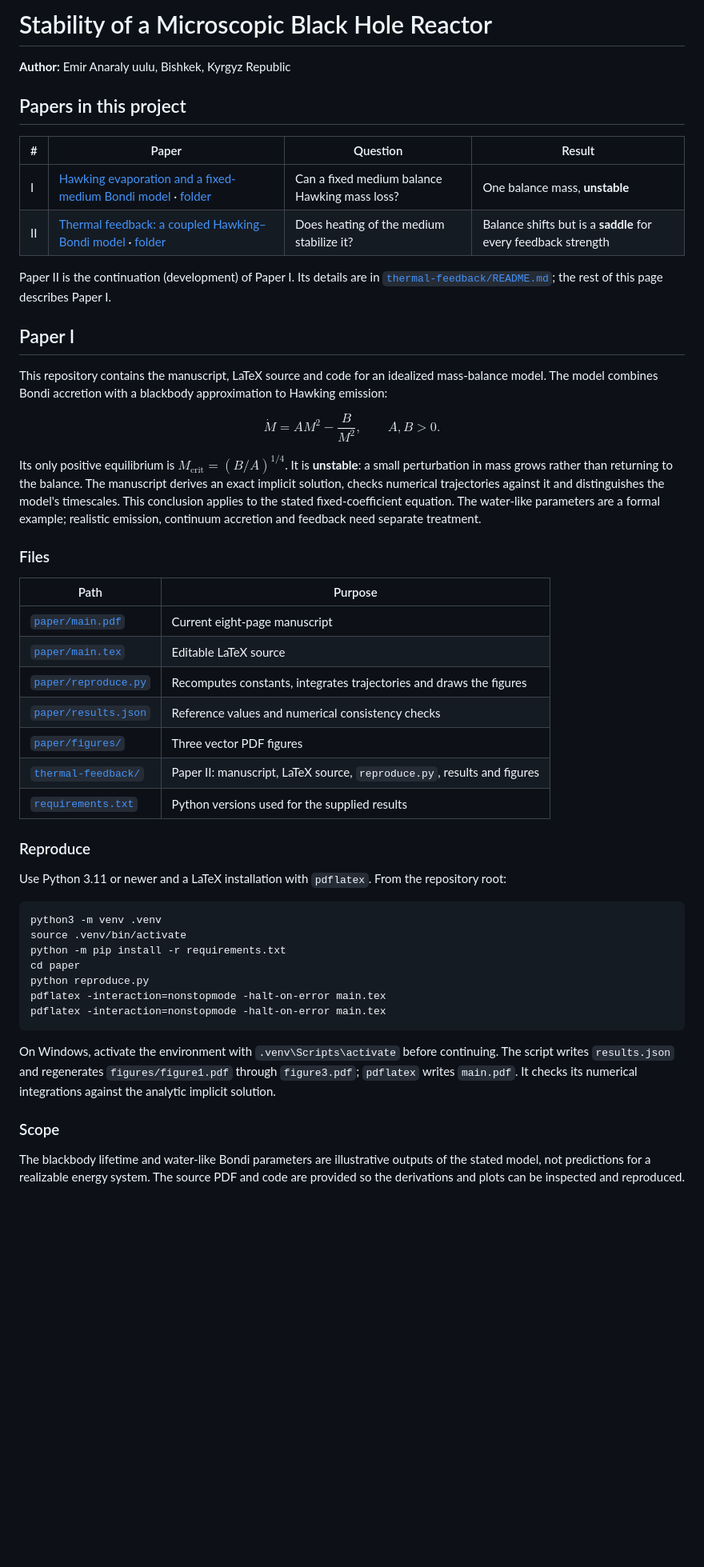
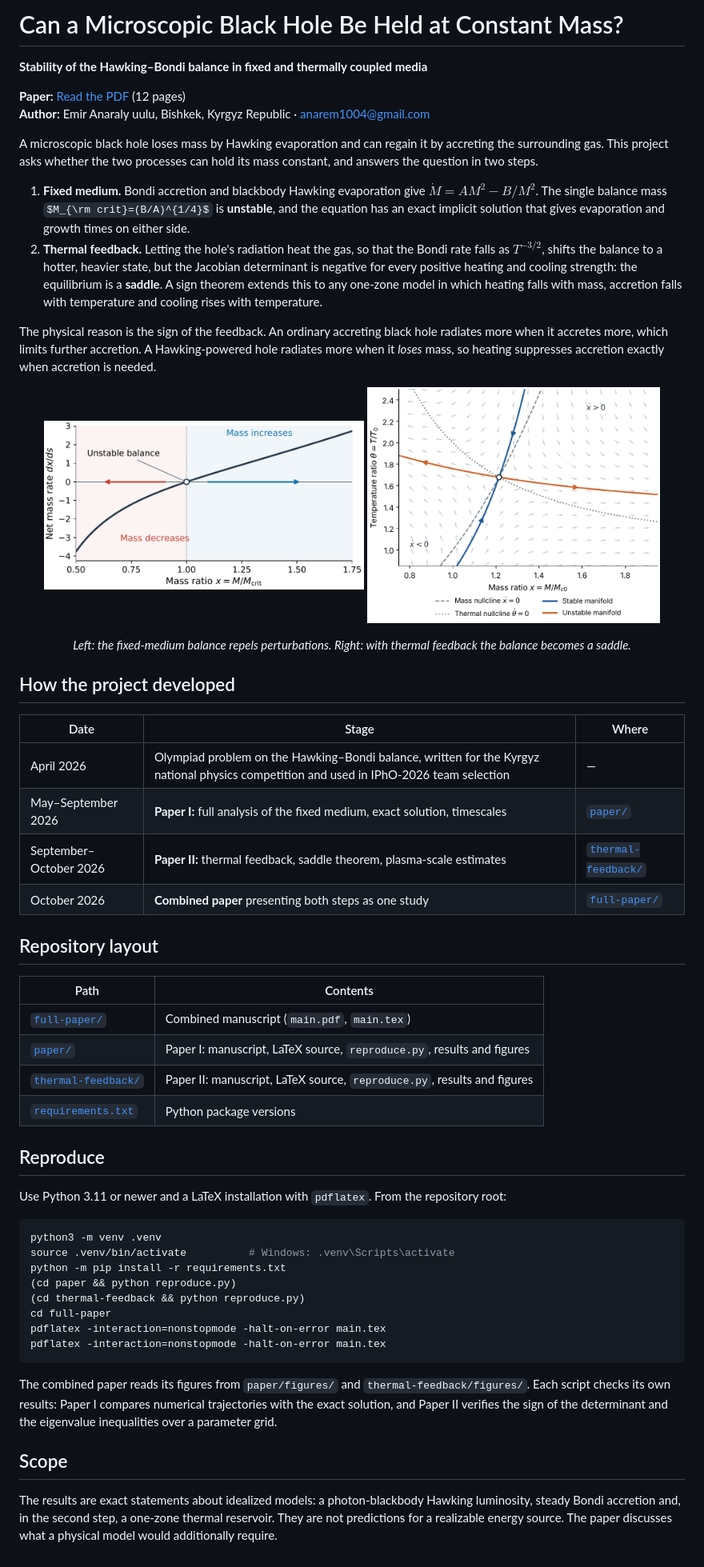
Before and after one commit to IPhO-KG/microscopic-black-hole-reactor, a Markdown page: README.md, the part around the change. Shown at 80% size. Rendered like a GitHub page; pictures changed too: full-paper/fixed_medium.png (added), full-paper/phase_portrait.png (added); some formulas as TeX source; blank space fills up the shorter version.

Commit message:
Add combined paper and reorganize the repository around it
- full-paper/: one manuscript presenting the fixed-medium analysis and
  the thermal-feedback model as a single study, with a shared
  introduction, joint conclusions and a radiation-pressure estimate
- Root README now leads with the combined paper, its main results and
  a timeline from the olympiad problem to Papers I and II
- Paper I gets its own README

Co-Authored-By: Claude Opus 5.5 <noreply@anthropic.com>
Claude-Session: https://claude.ai/code/session_017ecjk7uq9C5bJaaXZVgxvW

````diff
--- a/README.md
+++ b/README.md
@@ -1,52 +1,58 @@
-# Stability of a Microscopic Black Hole Reactor
+# Can a Microscopic Black Hole Be Held at Constant Mass?
 
-**Author:** Emir Anaraly uulu, Bishkek, Kyrgyz Republic
+**Stability of the Hawking–Bondi balance in fixed and thermally coupled media**
 
-## Papers in this project
+**Paper:** [Read the PDF](full-paper/main.pdf) (12 pages)
+**Author:** Emir Anaraly uulu, Bishkek, Kyrgyz Republic · [anarem1004@gmail.com](mailto:anarem1004@gmail.com)
 
-| # | Paper | Question | Result |
-| --- | --- | --- | --- |
-| I | [Hawking evaporation and a fixed-medium Bondi model](paper/main.pdf) · [folder](paper/) | Can a fixed medium balance Hawking mass loss? | One balance mass, **unstable** |
-| II | [Thermal feedback: a coupled Hawking–Bondi model](thermal-feedback/main.pdf) · [folder](thermal-feedback/) | Does heating of the medium stabilize it? | Balance shifts but is a **saddle** for every feedback strength |
+A microscopic black hole loses mass by Hawking evaporation and can regain it by accreting the surrounding gas. This project asks whether the two processes can hold its mass constant, and answers the question in two steps.
 
-Paper II is the continuation (development) of Paper I. Its details are in [`thermal-feedback/README.md`](thermal-feedback/README.md); the rest of this page describes Paper I.
+1. **Fixed medium.** Bondi accretion and blackbody Hawking evaporation give $\dot M=AM^2-B/M^2$. The single balance mass $M_{\rm crit}=(B/A)^{1/4}$ is **unstable**, and the equation has an exact implicit solution that gives evaporation and growth times on either side.
+2. **Thermal feedback.** Letting the hole's radiation heat the gas, so that the Bondi rate falls as $T^{-3/2}$, shifts the balance to a hotter, heavier state, but the Jacobian determinant is negative for every positive heating and cooling strength: the equilibrium is a **saddle**. A sign theorem extends this to any one-zone model in which heating falls with mass, accretion falls with temperature and cooling rises with temperature.
 
-## Paper I
+The physical reason is the sign of the feedback. An ordinary accreting black hole radiates more when it accretes more, which limits further accretion. A Hawking-powered hole radiates more when it *loses* mass, so heating suppresses accretion exactly when accretion is needed.
 
-This repository contains the manuscript, LaTeX source and code for an idealized mass-balance model. The model combines Bondi accretion with a blackbody approximation to Hawking emission:
+<p align="center">
+  <img src="full-paper/fixed_medium.png" width="48%" alt="Net mass rate in the fixed medium, crossing zero with positive slope">
+  <img src="full-paper/phase_portrait.png" width="44%" alt="Phase portrait of the coupled mass-temperature system with a saddle equilibrium">
+</p>
+<p align="center"><em>Left: the fixed-medium balance repels perturbations. Right: with thermal feedback the balance becomes a saddle.</em></p>
 
-$$\dot M=AM^2-\frac{B}{M^2},\qquad A,B>0.$$
+## How the project developed
 
-Its only positive equilibrium is $M_{\mathrm{crit}}=(B/A)^{1/4}$. It is **unstable**: a small perturbation in mass grows rather than returning to the balance. The manuscript derives an exact implicit solution, checks numerical trajectories against it and distinguishes the model's timescales. This conclusion applies to the stated fixed-coefficient equation. The water-like parameters are a formal example; realistic emission, continuum accretion and feedback need separate treatment.
+| Date | Stage | Where |
+| --- | --- | --- |
+| April 2026 | Olympiad problem on the Hawking–Bondi balance, written for the Kyrgyz national physics competition and used in IPhO-2026 team selection | — |
+| May–September 2026 | **Paper I:** full analysis of the fixed medium, exact solution, timescales | [`paper/`](paper/) |
+| September–October 2026 | **Paper II:** thermal feedback, saddle theorem, plasma-scale estimates | [`thermal-feedback/`](thermal-feedback/) |
+| October 2026 | **Combined paper** presenting both steps as one study | [`full-paper/`](full-paper/) |
 
-### Files
+## Repository layout
 
-| Path | Purpose |
+| Path | Contents |
 | --- | --- |
-| [`paper/main.pdf`](paper/main.pdf) | Current eight-page manuscript |
-| [`paper/main.tex`](paper/main.tex) | Editable LaTeX source |
-| [`paper/reproduce.py`](paper/reproduce.py) | Recomputes constants, integrates trajectories and draws the figures |
-| [`paper/results.json`](paper/results.json) | Reference values and numerical consistency checks |
-| [`paper/figures/`](paper/figures/) | Three vector PDF figures |
+| [`full-paper/`](full-paper/) | Combined manuscript (`main.pdf`, `main.tex`) |
+| [`paper/`](paper/) | Paper I: manuscript, LaTeX source, `reproduce.py`, results and figures |
 | [`thermal-feedback/`](thermal-feedback/) | Paper II: manuscript, LaTeX source, `reproduce.py`, results and figures |
-| [`requirements.txt`](requirements.txt) | Python versions used for the supplied results |
+| [`requirements.txt`](requirements.txt) | Python package versions |
 
-### Reproduce
+## Reproduce
 
 Use Python 3.11 or newer and a LaTeX installation with `pdflatex`. From the repository root:
 
 ```bash
 python3 -m venv .venv
-source .venv/bin/activate
+source .venv/bin/activate          # Windows: .venv\Scripts\activate
 python -m pip install -r requirements.txt
-cd paper
-python reproduce.py
+(cd paper && python reproduce.py)
+(cd thermal-feedback && python reproduce.py)
+cd full-paper
 pdflatex -interaction=nonstopmode -halt-on-error main.tex
 pdflatex -interaction=nonstopmode -halt-on-error main.tex
 ```
 
-On Windows, activate the environment with `.venv\Scripts\activate` before continuing. The script writes `results.json` and regenerates `figures/figure1.pdf` through `figure3.pdf`; `pdflatex` writes `main.pdf`. It checks its numerical integrations against the analytic implicit solution.
+The combined paper reads its figures from `paper/figures/` and `thermal-feedback/figures/`. Each script checks its own results: Paper I compares numerical trajectories with the exact solution, and Paper II verifies the sign of the determinant and the eigenvalue inequalities over a parameter grid.
 
-### Scope
+## Scope
 
-The blackbody lifetime and water-like Bondi parameters are illustrative outputs of the stated model, not predictions for a realizable energy system. The source PDF and code are provided so the derivations and plots can be inspected and reproduced.
+The results are exact statements about idealized models: a photon-blackbody Hawking luminosity, steady Bondi accretion and, in the second step, a one-zone thermal reservoir. They are not predictions for a realizable energy source. The paper discusses what a physical model would additionally require.
````
Also changed, not shown: full-paper/README.md (added, +16 -0 lines), paper/README.md (added, +35 -0 lines), thermal-feedback/README.md (+1 -1 lines), 2 other files.
